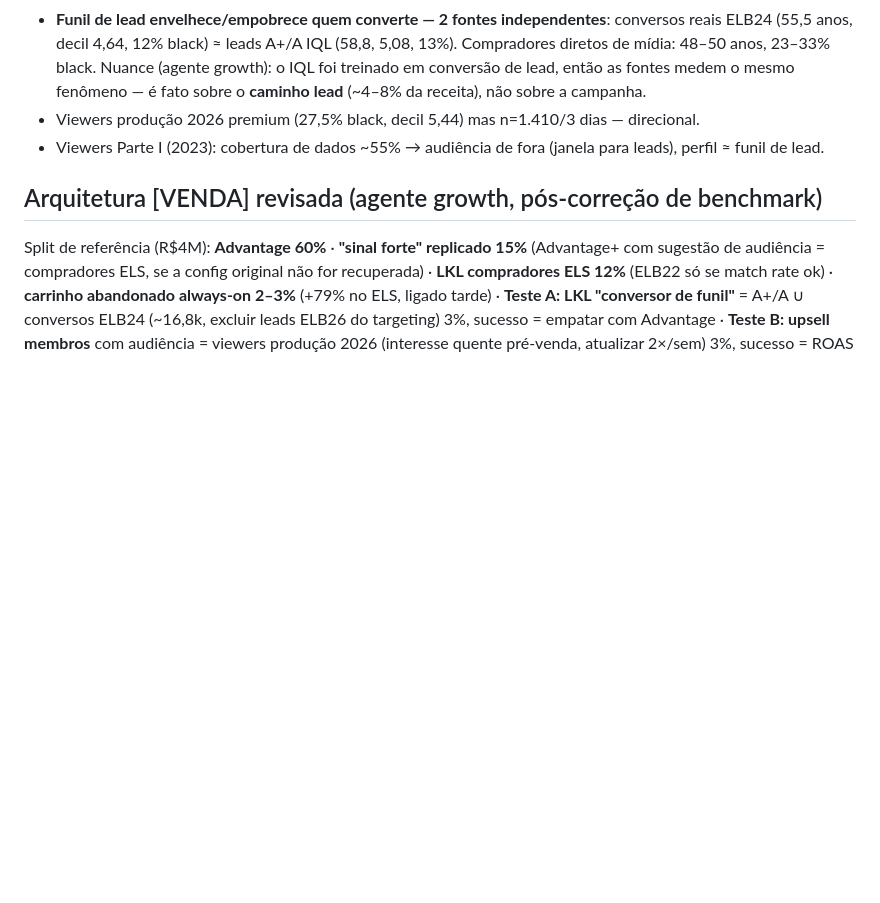
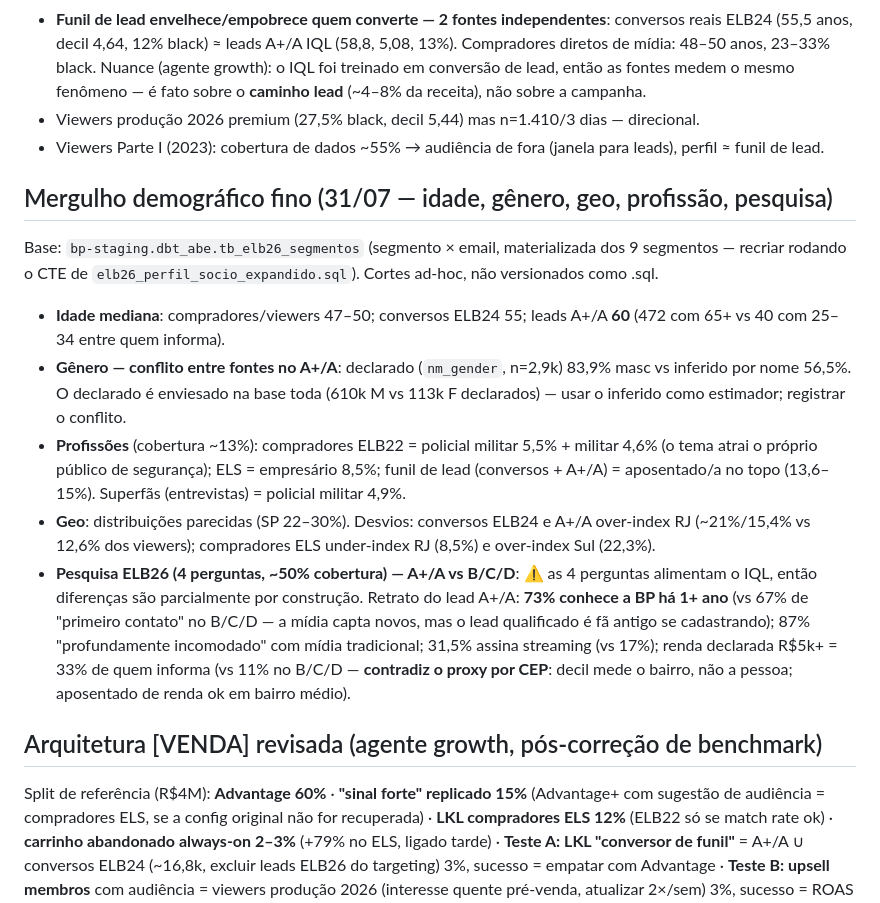
Before and after one commit to andreyuitiabe-lab/relatorios-abe-bp, a Markdown page: relatorios/entre-lobos/ANALISE.md, the part around the change. GitHub-like rendering; blank space fills up the shorter version.

Commit message:
entre-lobos: mergulho demográfico fino no ANALISE.md
Co-Authored-By: Claude Fable 5 <noreply@anthropic.com>

```diff
--- a/relatorios/entre-lobos/ANALISE.md
+++ b/relatorios/entre-lobos/ANALISE.md
@@ -93,6 +93,29 @@ viewers por produção (série principal 441k / Parte I-2023 30,6k / entrevistas
 - Viewers Parte I (2023): cobertura de dados ~55% → audiência de fora (janela para leads),
   perfil ≈ funil de lead.
 
+## Mergulho demográfico fino (31/07 — idade, gênero, geo, profissão, pesquisa)
+
+Base: `bp-staging.dbt_abe.tb_elb26_segmentos` (segmento × email, materializada dos 9 segmentos —
+recriar rodando o CTE de `elb26_perfil_socio_expandido.sql`). Cortes ad-hoc, não versionados como .sql.
+
+- **Idade mediana**: compradores/viewers 47–50; conversos ELB24 55; leads A+/A **60** (472 com 65+
+  vs 40 com 25–34 entre quem informa).
+- **Gênero — conflito entre fontes no A+/A**: declarado (`nm_gender`, n=2,9k) 83,9% masc vs
+  inferido por nome 56,5%. O declarado é enviesado na base toda (610k M vs 113k F declarados) —
+  usar o inferido como estimador; registrar o conflito.
+- **Profissões** (cobertura ~13%): compradores ELB22 = policial militar 5,5% + militar 4,6% (o
+  tema atrai o próprio público de segurança); ELS = empresário 8,5%; funil de lead (conversos +
+  A+/A) = aposentado/a no topo (13,6–15%). Superfãs (entrevistas) = policial militar 4,9%.
+- **Geo**: distribuições parecidas (SP 22–30%). Desvios: conversos ELB24 e A+/A over-index RJ
+  (~21%/15,4% vs 12,6% dos viewers); compradores ELS under-index RJ (8,5%) e over-index Sul (22,3%).
+- **Pesquisa ELB26 (4 perguntas, ~50% cobertura) — A+/A vs B/C/D**: ⚠️ as 4 perguntas alimentam
+  o IQL, então diferenças são parcialmente por construção. Retrato do lead A+/A: **73% conhece a
+  BP há 1+ ano** (vs 67% de "primeiro contato" no B/C/D — a mídia capta novos, mas o lead
+  qualificado é fã antigo se cadastrando); 87% "profundamente incomodado" com mídia tradicional;
+  31,5% assina streaming (vs 17%); renda declarada R$5k+ = 33% de quem informa (vs 11% no B/C/D —
+  **contradiz o proxy por CEP**: decil mede o bairro, não a pessoa; aposentado de renda ok em
+  bairro médio).
+
 ## Arquitetura [VENDA] revisada (agente growth, pós-correção de benchmark)
 
 Split de referência (R$4M): **Advantage 60%** · **"sinal forte" replicado 15%** (Advantage+ com
```
